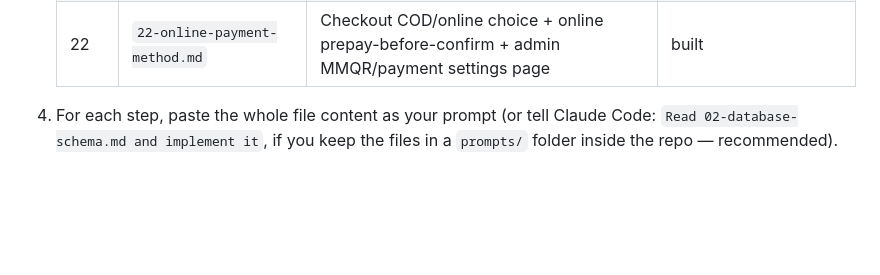
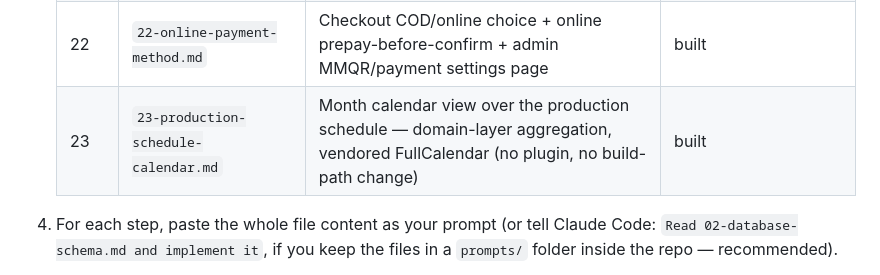
Before and after one commit to naingaunglinn/decant-please, a Markdown page: prompts/README.md, the part around the change. GitHub-like rendering; blank space fills up the shorter version.

```diff
--- a/prompts/README.md
+++ b/prompts/README.md
@@ -43,6 +43,7 @@ Full history in `00-CLAUDE.md` §0.
    | 20 | `20-payment-proof.md` | Payment confirmation — paid/unpaid status, transfer-screenshot upload, configurable KBZPay/Wave details (backend + storefront) | built |
    | 21 | `21-telegram-order-alerts.md` | Telegram alert to the decanter on each website order (event layer, admin-only, free) | built |
    | 22 | `22-online-payment-method.md` | Checkout COD/online choice + online prepay-before-confirm + admin MMQR/payment settings page | built |
+   | 23 | `23-production-schedule-calendar.md` | Month calendar view over the production schedule — domain-layer aggregation, vendored FullCalendar (no plugin, no build-path change) | built |
 
 4. For each step, paste the whole file content as your prompt (or tell Claude Code:
    `Read 02-database-schema.md and implement it`, if you keep the files in a `prompts/`
```
Also changed, not shown: CLAUDE.md (+40 -2 lines), backend/README.md (+6 -5 lines).
